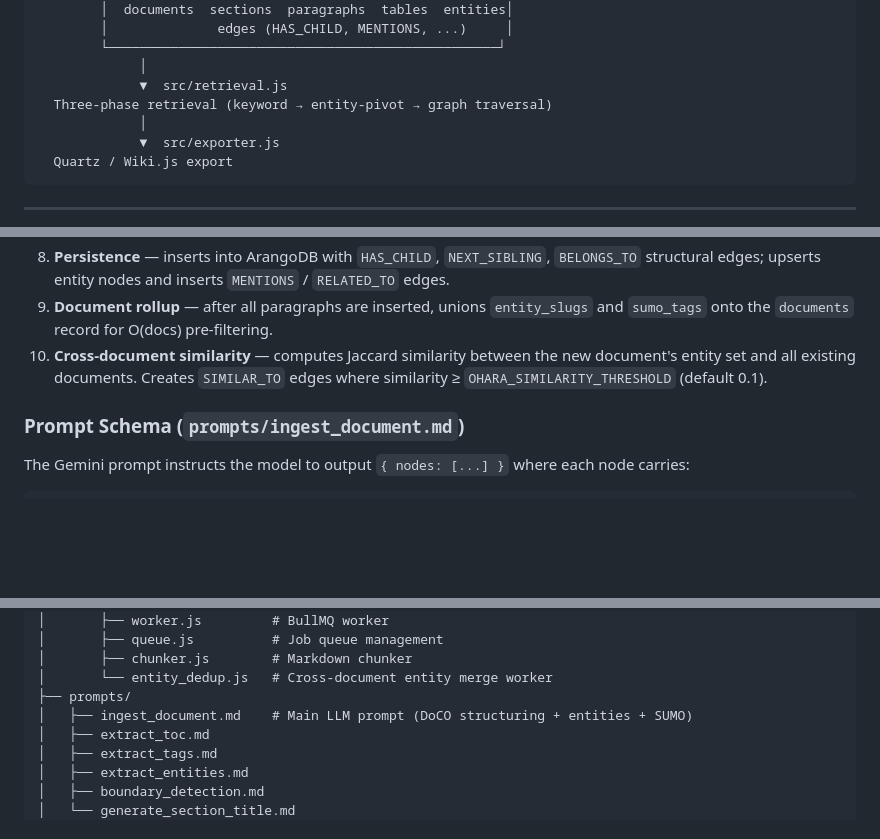
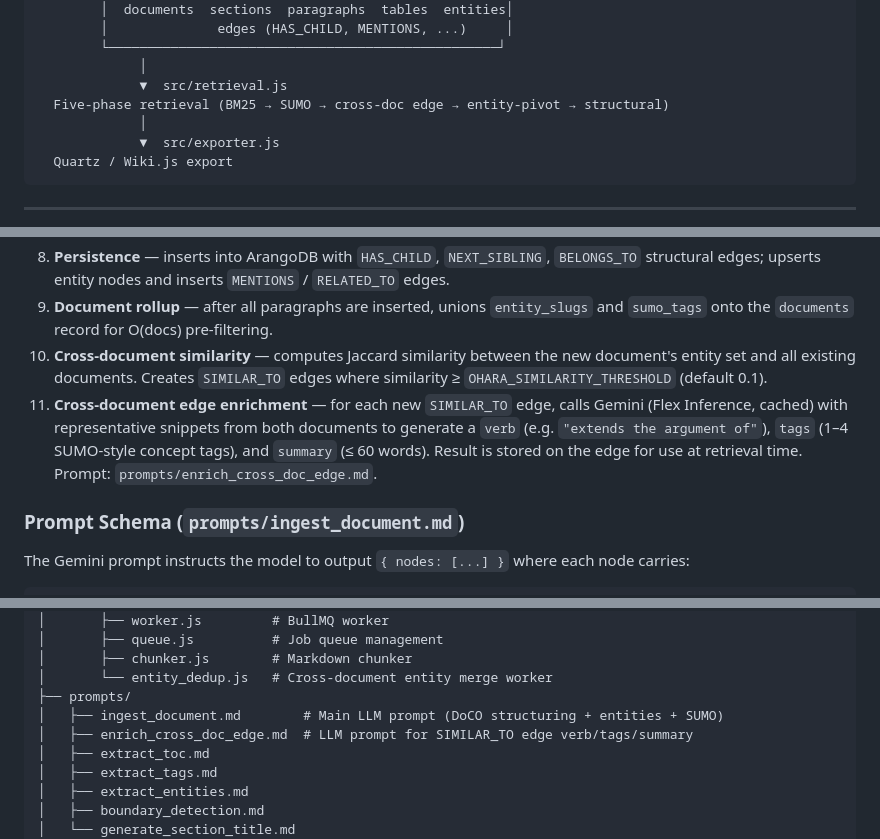
Before and after one commit to royalgarter/doc_ohara, a Markdown page: README.md, 3 parts joined by grey strips. GitHub-like rendering; blank space fills up the shorter version.

```diff
--- a/README.md
+++ b/README.md
@@ -29,7 +29,7 @@ PDF / EPUB / MD
         └──────────────────────────────────────────────────┘
              │
              ▼  src/retrieval.js
-  Three-phase retrieval (keyword → entity-pivot → graph traversal)
+  Five-phase retrieval (BM25 → SUMO → cross-doc edge → entity-pivot → structural)
              │
              ▼  src/exporter.js
   Quartz / Wiki.js export
@@ -78,6 +78,7 @@ PDF / EPUB / MD
 8. **Persistence** — inserts into ArangoDB with `HAS_CHILD`, `NEXT_SIBLING`, `BELONGS_TO` structural edges; upserts entity nodes and inserts `MENTIONS` / `RELATED_TO` edges.
 9. **Document rollup** — after all paragraphs are inserted, unions `entity_slugs` and `sumo_tags` onto the `documents` record for O(docs) pre-filtering.
 10. **Cross-document similarity** — computes Jaccard similarity between the new document's entity set and all existing documents. Creates `SIMILAR_TO` edges where similarity ≥ `OHARA_SIMILARITY_THRESHOLD` (default 0.1).
+11. **Cross-document edge enrichment** — for each new `SIMILAR_TO` edge, calls Gemini (Flex Inference, cached) with representative snippets from both documents to generate a `verb` (e.g. `"extends the argument of"`), `tags` (1–4 SUMO-style concept tags), and `summary` (≤ 60 words). Result is stored on the edge for use at retrieval time. Prompt: `prompts/enrich_cross_doc_edge.md`.
 
 ### Prompt Schema (`prompts/ingest_document.md`)
 
@@ -274,7 +286,8 @@ node src/ingest/entity_dedup.js
 │       ├── chunker.js        # Markdown chunker
 │       └── entity_dedup.js   # Cross-document entity merge worker
 ├── prompts/
-│   ├── ingest_document.md    # Main LLM prompt (DoCO structuring + entities + SUMO)
+│   ├── ingest_document.md        # Main LLM prompt (DoCO structuring + entities + SUMO)
+│   ├── enrich_cross_doc_edge.md  # LLM prompt for SIMILAR_TO edge verb/tags/summary
 │   ├── extract_toc.md
 │   ├── extract_tags.md
 │   ├── extract_entities.md
```
Also changed, not shown: other parts of README.md (+20 -9 lines).
